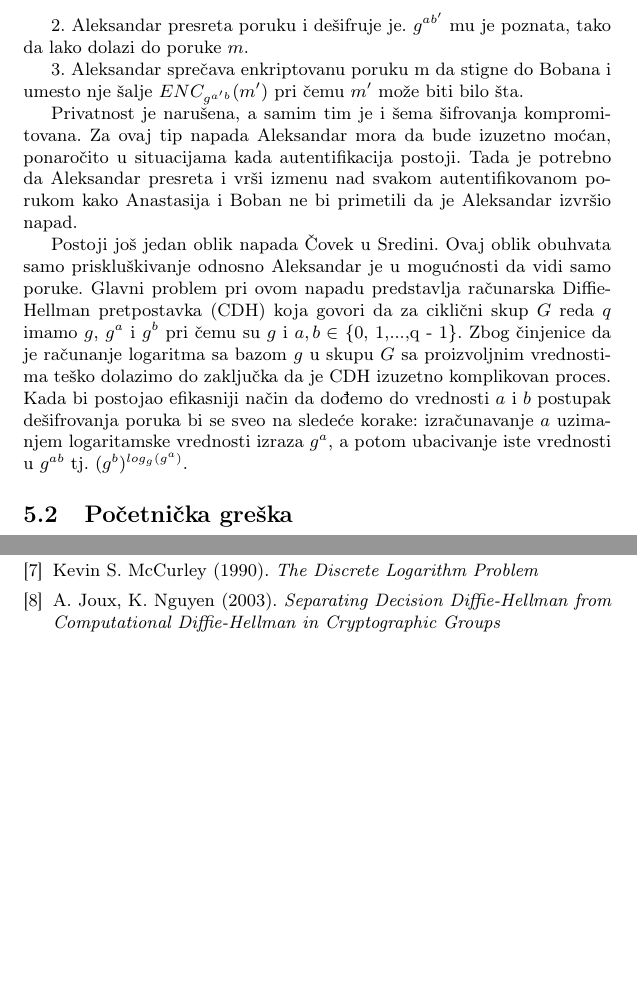
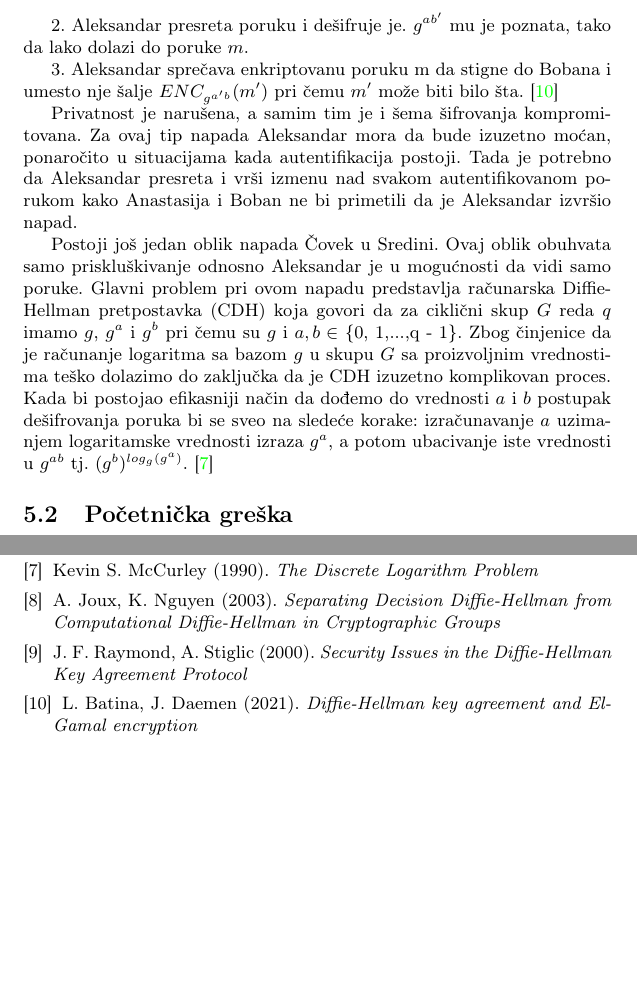
Before and after one commit to DunjaMilenkovic/6_TNP2022, a LaTeX document (radni-fajl.tex): two parts of pages 8 and 10 of 10, joined at a grey line, cut so that both start at the same text, the shorter picture padded with empty space. Compiled offline with pdfLaTeX.

Commit message:
Reference

```diff
--- a/radni-fajl.tex
+++ b/radni-fajl.tex
@@ -299,11 +299,11 @@ Aleksandar se sprema za napad. Kako je u mogućnosti da briše i postavlja poruk
 
 2. Aleksandar presreta poruku i dešifruje je. $g^{ab'}$ mu je poznata, tako da lako dolazi do poruke $m$.
 
-3. Aleksandar sprečava enkriptovanu poruku m da stigne do Bobana i umesto nje šalje $ENC_{g^{a'b}}(m')$ pri čemu $m'$ može biti bilo šta.
+3. Aleksandar sprečava enkriptovanu poruku m da stigne do Bobana i umesto nje šalje $ENC_{g^{a'b}}(m')$ pri čemu $m'$ može biti bilo šta. \cite{rb}
 
 Privatnost je narušena, a samim tim je i šema šifrovanja kompromitovana. Za ovaj tip napada Aleksandar mora da bude izuzetno moćan, ponaročito u situacijama kada autentifikacija postoji. Tada je potrebno da Aleksandar presreta i vrši izmenu nad svakom autentifikovanom porukom kako Anastasija i Boban ne bi primetili da je Aleksandar izvršio napad.
 
-Postoji još jedan oblik napada Čovek u Sredini. Ovaj oblik obuhvata samo priskluškivanje odnosno Aleksandar je u mogućnosti da vidi samo poruke. Glavni problem pri ovom napadu predstavlja računarska Diffie-Hellman pretpostavka (CDH) koja govori da za ciklični skup $G$ reda $q$ imamo $g$, $g^{a}$ i $g^{b}$ pri čemu su $g$ i $a, b\in$ \{0, 1,...,q - 1\}. Zbog činjenice da je računanje logaritma sa bazom $g$ u skupu $G$ sa proizvoljnim vrednostima teško dolazimo do zaključka da je CDH izuzetno komplikovan proces. Kada bi postojao efikasniji način da dođemo do vrednosti $a$ i $b$ postupak dešifrovanja poruka bi se sveo na sledeće korake: izračunavanje $a$ uzimanjem logaritamske vrednosti izraza $g^{a}$, a potom ubacivanje iste vrednosti u $g^{ab}$ tj. $(g^{b})^{log_g(g^{a})}$.
+Postoji još jedan oblik napada Čovek u Sredini. Ovaj oblik obuhvata samo priskluškivanje odnosno Aleksandar je u mogućnosti da vidi samo poruke. Glavni problem pri ovom napadu predstavlja računarska Diffie-Hellman pretpostavka (CDH) koja govori da za ciklični skup $G$ reda $q$ imamo $g$, $g^{a}$ i $g^{b}$ pri čemu su $g$ i $a, b\in$ \{0, 1,...,q - 1\}. Zbog činjenice da je računanje logaritma sa bazom $g$ u skupu $G$ sa proizvoljnim vrednostima teško dolazimo do zaključka da je CDH izuzetno komplikovan proces. Kada bi postojao efikasniji način da dođemo do vrednosti $a$ i $b$ postupak dešifrovanja poruka bi se sveo na sledeće korake: izračunavanje $a$ uzimanjem logaritamske vrednosti izraza $g^{a}$, a potom ubacivanje iste vrednosti u $g^{ab}$ tj. $(g^{b})^{log_g(g^{a})}$. \cite{dlproblem}
 \subsection{Početnička greška}
 Ukoliko Anastasija ili Boban izabere $g^{a}=1$ odnosno $g^{b}=1$ onda će $g^{ab}$ biti jednako 1. S obzirom da je razmena tajnog ključa javna, svako ko vidi isti je u mogućnosti da uoči ovu grešku. Postoji i druga greška koja se može javiti, a to je kada je $g^{a}=g$. Jedna od prednosti koje RSA (Rivest–Shamir–Adleman) kriptosistem ima jeste zahtev da svako $a$ i $b$ zadovoljavaju uslov dužine $p$ odnosno $a,b\geq2^{p-1}$, pri čemu dužinu definišimo kao $k$ za koje broj $n$ zadovoljava $n\geq2^{k}$.
 
@@ -375,6 +375,10 @@ Komunikacija na internetu bila bi potpuno nezamisliva bez postojanja kriptografi
 
 \bibitem{ddh-vs-cdh} A. Joux, K. Nguyen (2003). \emph{Separating Decision Diffie-Hellman from Computational Diffie-Hellman in Cryptographic Groups}
 
+\bibitem{dhpaper} J. F. Raymond, A. Stiglic (2000). \emph{Security Issues in the Diffie-Hellman Key Agreement Protocol}
+
+\bibitem{rb} L. Batina, J. Daemen (2021). \emph{Diffie-Hellman key agreement and ElGamal encryption}
+
 \end{thebibliography}
 
 
```
Also changed, not shown: radni-fajl.tex (2 more changed lines).
